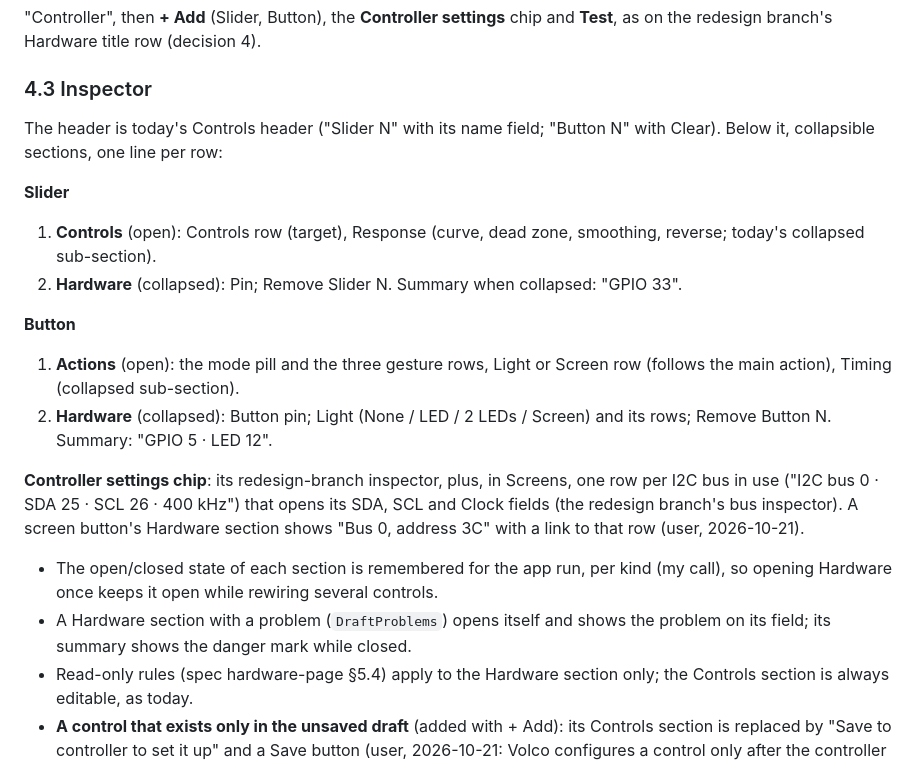
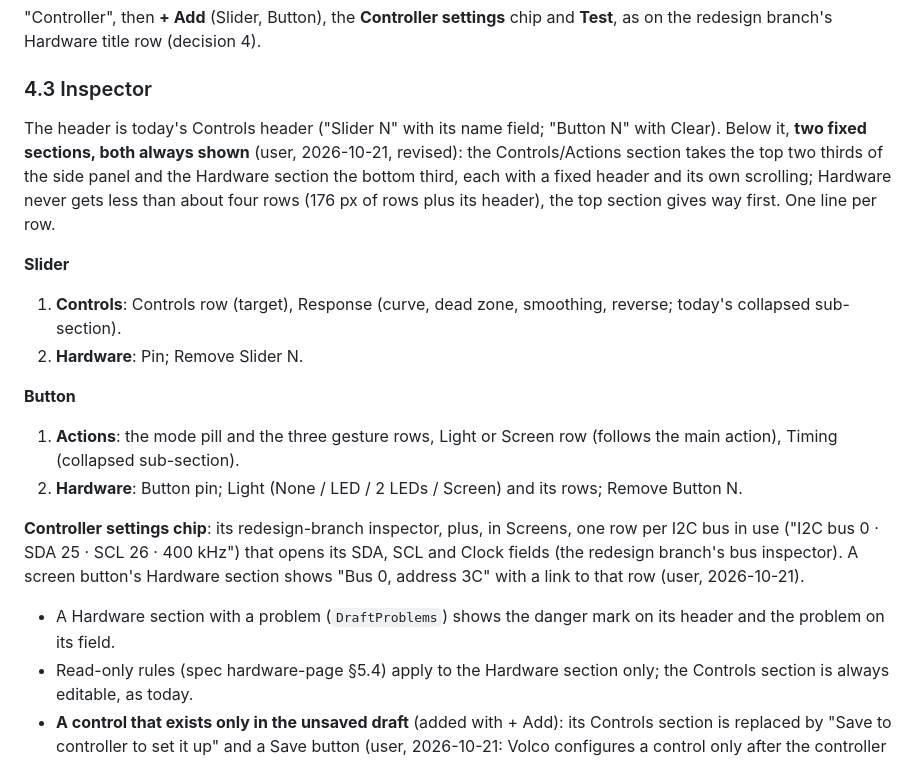
Before and after one commit to ToMeRhh/volco, a Markdown page: docs/design/controller-page.md, the part around one of its changes. Drawn GitHub-style.

```diff
--- a/docs/design/controller-page.md
+++ b/docs/design/controller-page.md
@@ -39,20 +39,19 @@ The usual journey is: set the controller up once, then now and then change what
 
 ### 4.3 Inspector
 
-The header is today's Controls header ("Slider N" with its name field; "Button N" with Clear). Below it, collapsible sections, one line per row:
+The header is today's Controls header ("Slider N" with its name field; "Button N" with Clear). Below it, **two fixed sections, both always shown** (user, 2026-10-21, revised): the Controls/Actions section takes the top two thirds of the side panel and the Hardware section the bottom third, each with a fixed header and its own scrolling; Hardware never gets less than about four rows (176 px of rows plus its header), the top section gives way first. One line per row.
 
 **Slider**
-1. **Controls** (open): Controls row (target), Response (curve, dead zone, smoothing, reverse; today's collapsed sub-section).
-2. **Hardware** (collapsed): Pin; Remove Slider N. Summary when collapsed: "GPIO 33".
+1. **Controls**: Controls row (target), Response (curve, dead zone, smoothing, reverse; today's collapsed sub-section).
+2. **Hardware**: Pin; Remove Slider N.
 
 **Button**
-1. **Actions** (open): the mode pill and the three gesture rows, Light or Screen row (follows the main action), Timing (collapsed sub-section).
-2. **Hardware** (collapsed): Button pin; Light (None / LED / 2 LEDs / Screen) and its rows; Remove Button N. Summary: "GPIO 5 · LED 12".
+1. **Actions**: the mode pill and the three gesture rows, Light or Screen row (follows the main action), Timing (collapsed sub-section).
+2. **Hardware**: Button pin; Light (None / LED / 2 LEDs / Screen) and its rows; Remove Button N.
 
 **Controller settings chip**: its redesign-branch inspector, plus, in Screens, one row per I2C bus in use ("I2C bus 0 · SDA 25 · SCL 26 · 400 kHz") that opens its SDA, SCL and Clock fields (the redesign branch's bus inspector). A screen button's Hardware section shows "Bus 0, address 3C" with a link to that row (user, 2026-10-21).
 
-- The open/closed state of each section is remembered for the app run, per kind (my call), so opening Hardware once keeps it open while rewiring several controls.
-- A Hardware section with a problem (`DraftProblems`) opens itself and shows the problem on its field; its summary shows the danger mark while closed.
+- A Hardware section with a problem (`DraftProblems`) shows the danger mark on its header and the problem on its field.
 - Read-only rules (spec hardware-page §5.4) apply to the Hardware section only; the Controls section is always editable, as today.
 - **A control that exists only in the unsaved draft** (added with + Add): its Controls section is replaced by "Save to controller to set it up" and a Save button (user, 2026-10-21: Volco configures a control only after the controller has it). The same holds for a button whose light type changed: until saved, its Light or Screen row says it will follow the new type after saving.
 - **A control Volco has and the controller lacks** (the dashed "Not on this controller" tile): its Hardware section says "Not on this controller" and has no pin rows; Remove there is Controls' remove (Volco's settings only, last one only), as today (my call). It appears only when the controller changed outside Volco (Reinstall erased its setup, a different controller, config_tool or another Volco), since removing in Volco deletes the settings; Volco keeps them so the original controller or a re-setup restores what each control did.
```
Also changed, not shown: other parts of docs/design/controller-page.md (+13 -10 lines).
